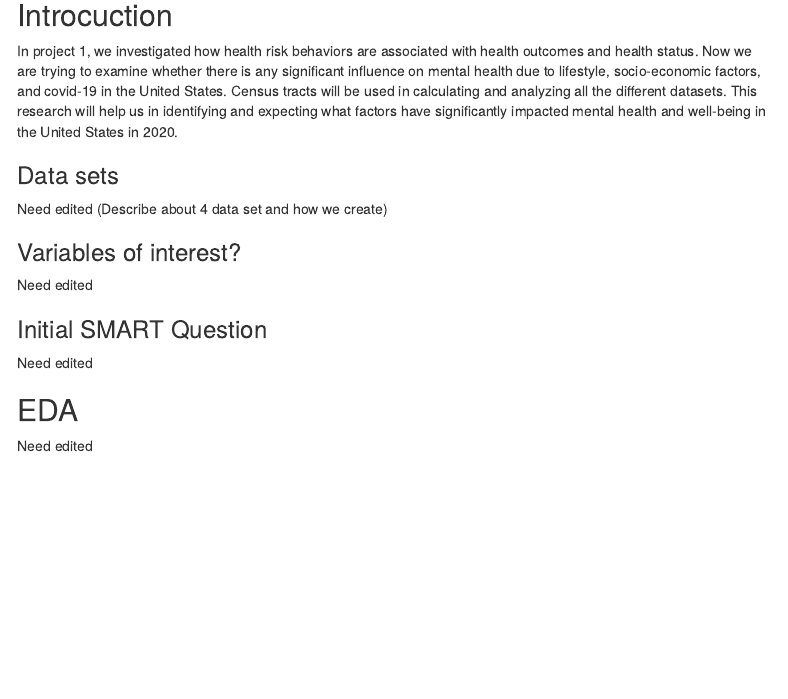
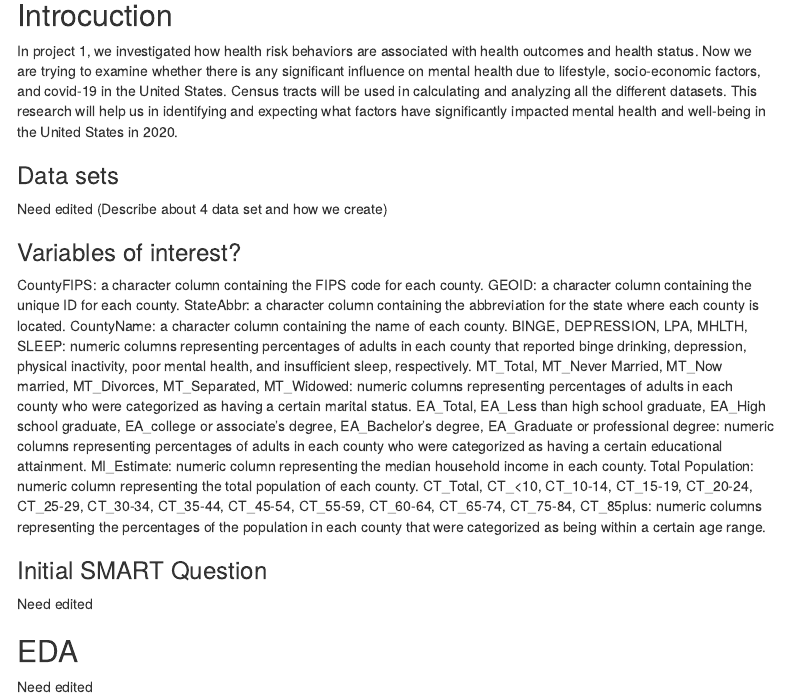
Before and after one commit to eitanaka/MentalHealth-SocioEconomicFactors-US2020, an R Markdown document (DATS6101_Final_Project_Team2.Rmd): the page in a window 1100 px wide, from 280 px down. Rendered offline with R 4.5, knitr and Pandoc, with nearby package versions; some code elsewhere in the file could not run offline; menus at the side of the page are left out; common packages that the code uses without loading them are loaded.

Commit message:
variable of interest

```diff
--- a/DATS6101_Final_Project_Team2.Rmd
+++ b/DATS6101_Final_Project_Team2.Rmd
@@ -39,7 +39,16 @@ In project 1, we investigated how health risk behaviors are associated with heal
 Need edited (Describe about 4 data set and how we create)
 
 ### Variables of interest?
-Need edited
+CountyFIPS: a character column containing the FIPS code for each county.
+GEOID: a character column containing the unique ID for each county.
+StateAbbr: a character column containing the abbreviation for the state where each county is located.
+CountyName: a character column containing the name of each county.
+BINGE, DEPRESSION, LPA, MHLTH, SLEEP: numeric columns representing percentages of adults in each county that reported binge drinking, depression, physical inactivity, poor mental health, and insufficient sleep, respectively.
+MT_Total, MT_Never Married, MT_Now married, MT_Divorces, MT_Separated, MT_Widowed: numeric columns representing percentages of adults in each county who were categorized as having a certain marital status.
+EA_Total, EA_Less than high school graduate, EA_High school graduate, EA_college or associate's degree, EA_Bachelor's degree, EA_Graduate or professional degree: numeric columns representing percentages of adults in each county who were categorized as having a certain educational attainment.
+MI_Estimate: numeric column representing the median household income in each county.
+Total Population: numeric column representing the total population of each county.
+CT_Total, CT_<10, CT_10-14, CT_15-19, CT_20-24, CT_25-29, CT_30-34, CT_35-44, CT_45-54, CT_55-59, CT_60-64, CT_65-74, CT_75-84, CT_85plus: numeric columns representing the percentages of the population in each county that were categorized as being within a certain age range.
 
 ### Initial SMART Question
 Need edited
```
Also changed, not shown: DATS6101_Final_Project_Team2.Rmd (2 more changed lines).
